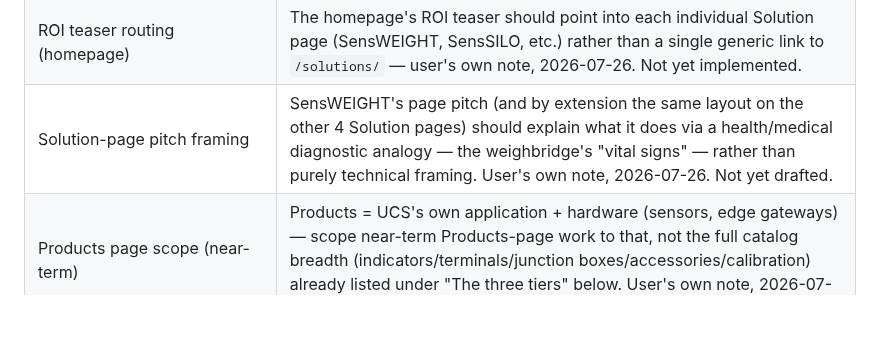
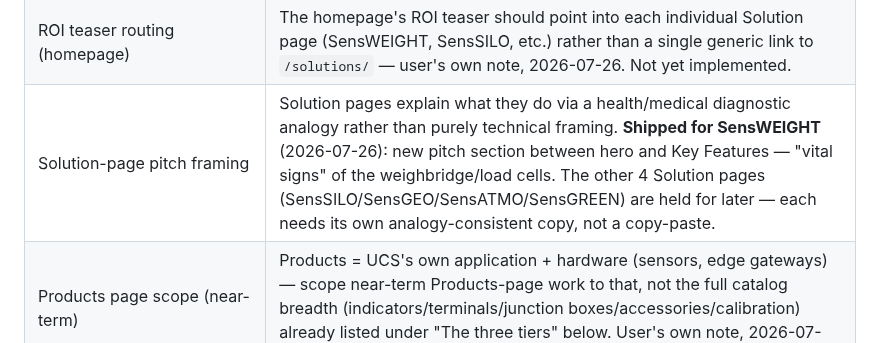
Before and after one commit to utilcellsro/sensweight-web, a Markdown page: CLAUDE.md, the part around the change. Rendered like a GitHub page; blank space fills up the shorter version.

Commit message:
Update CLAUDE.md: hero copy and SensWEIGHT pitch shipped
Marks both the hero headline/sub-copy pick and the SensWEIGHT
health-analogy pitch section as shipped rather than pending drafts.

```diff
--- a/CLAUDE.md
+++ b/CLAUDE.md
@@ -56,7 +56,7 @@ ucs_web/
 | Video carousel | Adding a carousel of videos (AI-generated first, real footage later) as a hero/section background, modeled on mt.com/cz/cs/home.html (2026-07-22) |
 | Content review/markup tool | **Shared Drive folder** containing the live site preview link + `references/site-proposals.md` (a running proposals list team members comment on, discussed in meetings, status retroactively marked Integrated/Not integrated) — settled after two superseded passes (Google Docs comment mode on the video brief; live pinned comments on the rendered site via Vercel Comments/BugHerd-class tools). See `TASKS.md` Task 6 for the full history |
 | ROI teaser routing (homepage) | The homepage's ROI teaser should point into each individual Solution page (SensWEIGHT, SensSILO, etc.) rather than a single generic link to `/solutions/` — user's own note, 2026-07-26. Not yet implemented. |
-| Solution-page pitch framing | SensWEIGHT's page pitch (and by extension the same layout on the other 4 Solution pages) should explain what it does via a health/medical diagnostic analogy — the weighbridge's "vital signs" — rather than purely technical framing. User's own note, 2026-07-26. Not yet drafted. |
+| Solution-page pitch framing | Solution pages explain what they do via a health/medical diagnostic analogy rather than purely technical framing. **Shipped for SensWEIGHT** (2026-07-26): new pitch section between hero and Key Features — "vital signs" of the weighbridge/load cells. The other 4 Solution pages (SensSILO/SensGEO/SensATMO/SensGREEN) are held for later — each needs its own analogy-consistent copy, not a copy-paste. |
 | Products page scope (near-term) | Products = UCS's own application + hardware (sensors, edge gateways) — scope near-term Products-page work to that, not the full catalog breadth (indicators/terminals/junction boxes/accessories/calibration) already listed under "The three tiers" below. User's own note, 2026-07-26. |
 | Hero headline vs. video background — decoupled | The hero headline/sub-headline (text overlay) is picked and shipped independently of the video carousel (Task 4) — it sits on top of whatever hero background exists (today's static SVG, tomorrow's video) and isn't folded into the video's script/content. Confirmed 2026-07-26 after the user considered and rejected coupling the two. |
 
```
